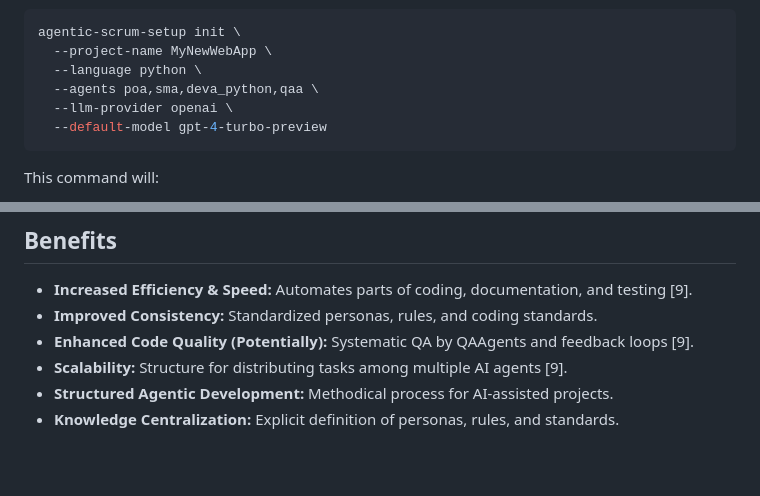
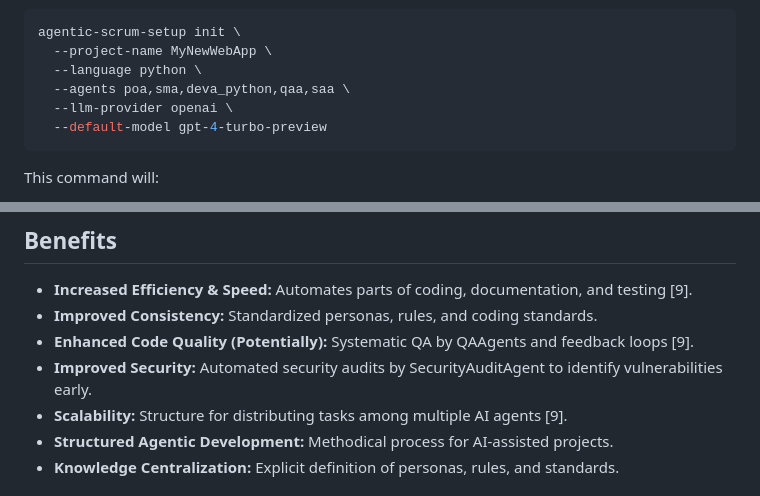
Before and after one commit to safer-strategy/AgenticScrum, a Markdown page: README.md, 2 parts joined by grey strips. GitHub-like rendering; blank space fills up the shorter version.

````diff
--- a/README.md
+++ b/README.md
@@ -90,7 +90,7 @@ The primary way to start an AgenticScrum project is by using the agentic-scrum-s
 agentic-scrum-setup init \
   --project-name MyNewWebApp \
   --language python \
-  --agents poa,sma,deva_python,qaa \
+  --agents poa,sma,deva_python,qaa,saa \
   --llm-provider openai \
   --default-model gpt-4-turbo-preview
 ```
@@ -255,6 +258,7 @@ AgenticScrum draws inspiration from pioneering open-source frameworks, adapting
 * **Increased Efficiency & Speed:** Automates parts of coding, documentation, and testing [9].
 * **Improved Consistency:** Standardized personas, rules, and coding standards.
 * **Enhanced Code Quality (Potentially):** Systematic QA by QAAgents and feedback loops [9].
+* **Improved Security:** Automated security audits by SecurityAuditAgent to identify vulnerabilities early.
 * **Scalability:** Structure for distributing tasks among multiple AI agents [9].
 * **Structured Agentic Development:** Methodical process for AI-assisted projects.
 * **Knowledge Centralization:** Explicit definition of personas, rules, and standards.
````
Also changed, not shown: other parts of README.md (+9 -6 lines), Tutorial.md (+63 -3 lines).
